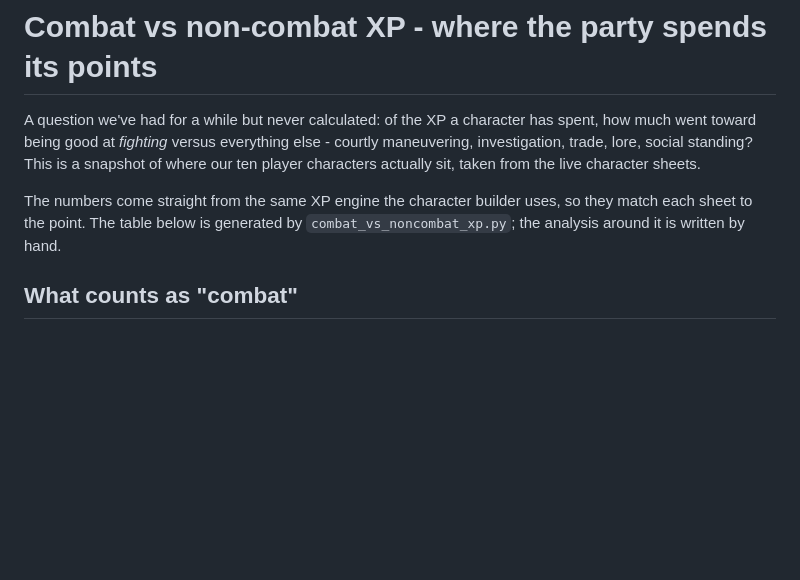
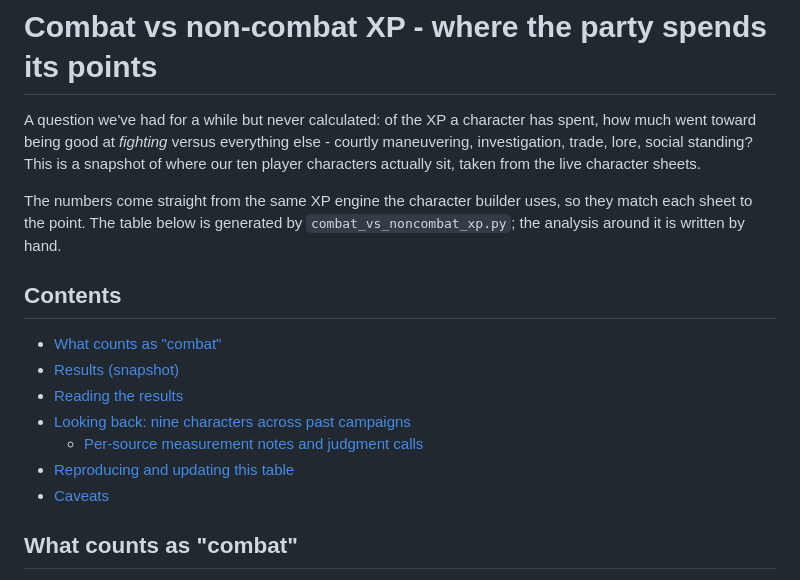
Before and after one commit to EliAndrewC/character-sheet, a Markdown page: analysis/CombatVsNonCombatXP.md, the part around the change. GitHub-like rendering; blank space fills up the shorter version.

Commit message:
added a ToC

```diff
--- a/analysis/CombatVsNonCombatXP.md
+++ b/analysis/CombatVsNonCombatXP.md
@@ -9,6 +9,16 @@ character sheets.
 The numbers come straight from the same XP engine the character builder uses,
 so they match each sheet to the point. The table below is generated by
 `combat_vs_noncombat_xp.py`; the analysis around it is written by hand.
+
+## Contents
+
+- [What counts as "combat"](#what-counts-as-combat)
+- [Results (snapshot)](#results-snapshot-2026-06-13-n--10)
+- [Reading the results](#reading-the-results)
+- [Looking back: nine characters across past campaigns](#looking-back-nine-characters-across-past-campaigns)
+  - [Per-source measurement notes and judgment calls](#per-source-measurement-notes-and-judgment-calls)
+- [Reproducing and updating this table](#reproducing-and-updating-this-table)
+- [Caveats](#caveats)
 
 ## What counts as "combat"
 
```
